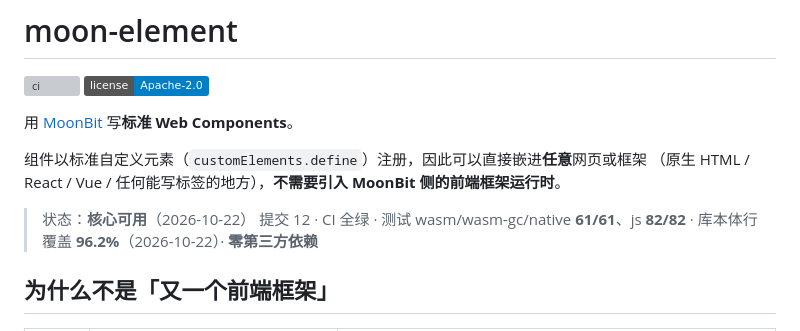
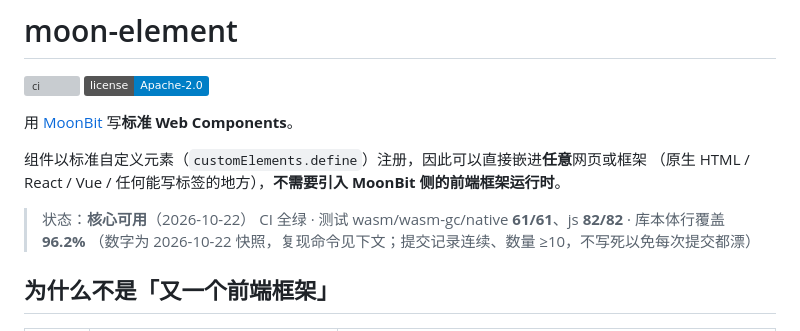
Before and after one commit to chen333w/moon-element, a Markdown page: README.mbt.md, the part around the change. GitHub-like rendering; badges without logos; grey boxes are pictures that could not be loaded.

Commit message:
docs: 状态行去掉会随每次提交漂移的提交数，改为可复现的快照表述

```diff
--- a/README.mbt.md
+++ b/README.mbt.md
@@ -9,7 +9,8 @@
 （原生 HTML / React / Vue / 任何能写标签的地方），**不需要引入 MoonBit 侧的前端框架运行时**。
 
 > 状态：**核心可用**（2026-10-22）
-> 提交 12 · CI 全绿 · 测试 wasm/wasm-gc/native **61/61**、js **82/82** · 库本体行覆盖 **96.2%**（2026-10-22）· **零第三方依赖**
+> CI 全绿 · 测试 wasm/wasm-gc/native **61/61**、js **82/82** · 库本体行覆盖 **96.2%**
+> （数字为 2026-10-22 快照，复现命令见下文；提交记录连续、数量 ≥10，不写死以免每次提交都漂）
 
 ## 为什么不是「又一个前端框架」
 
```
